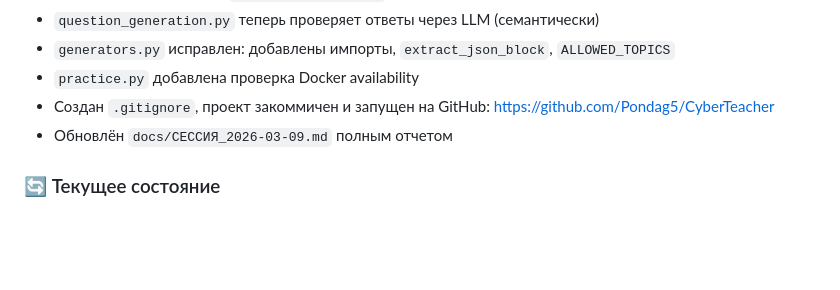
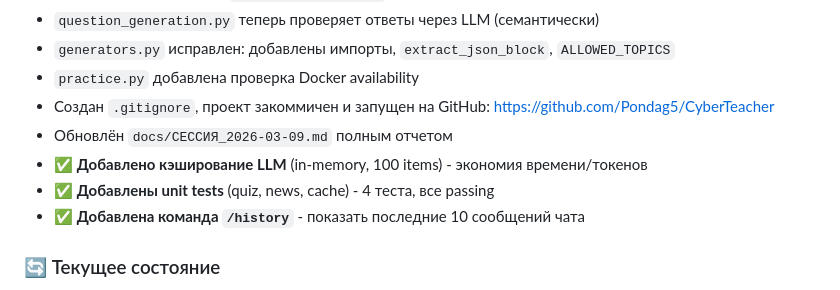
Before and after one commit to Pondag5/CyberTeacher, a Markdown page: docs/ПЛАН_И_УЛУЧШЕНИЯ.md, the part around the change. Drawn GitHub-style; blank space fills up the shorter version.

Commit message:
docs: update progress - LLM caching, tests, /history added

```diff
--- a/docs/ПЛАН_И_УЛУЧШЕНИЯ.md
+++ b/docs/ПЛАН_И_УЛУЧШЕНИЯ.md
@@ -12,6 +12,9 @@
 - `practice.py` добавлена проверка Docker availability
 - Создан `.gitignore`, проект закоммичен и запущен на GitHub: https://github.com/Pondag5/CyberTeacher
 - Обновлён `docs/СЕССИЯ_2026-03-09.md` полным отчетом
+- ✅ **Добавлено кэширование LLM** (in-memory, 100 items) - экономия времени/токенов
+- ✅ **Добавлены unit tests** (quiz, news, cache) - 4 теста, все passing
+- ✅ **Добавлена команда `/history`** - показать последние 10 сообщений чата
 
 ### 🔄 Текущее состояние
 - Python 3.12 (работает стабильно)
```
